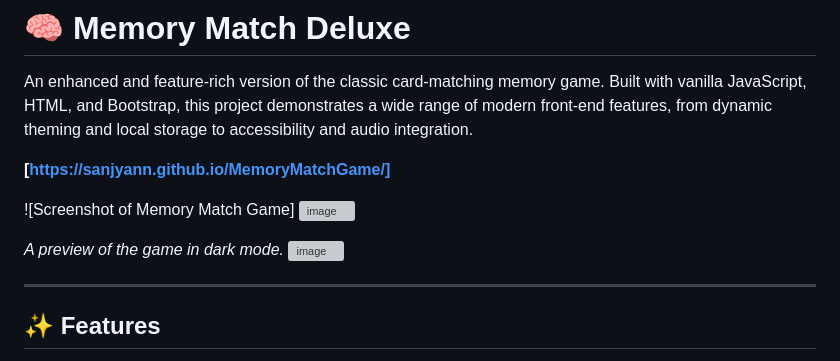
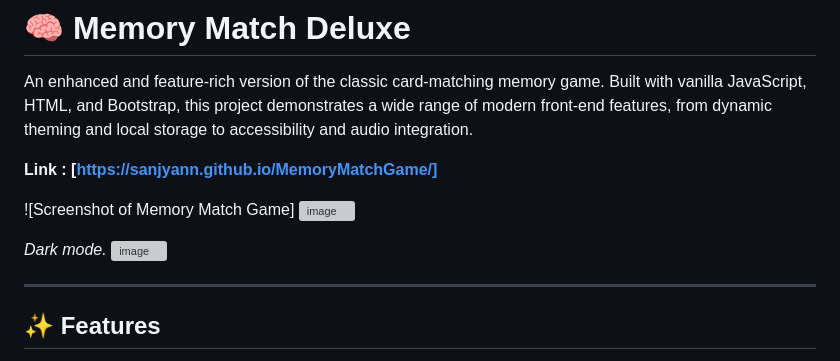
Before and after one commit to Sanjyann/MemoryMatchGame, a Markdown page: README.md, the part around the change. GitHub-like rendering; grey boxes are pictures that could not be loaded.

```diff
--- a/README.md
+++ b/README.md
@@ -2,12 +2,13 @@
 
 An enhanced and feature-rich version of the classic card-matching memory game. Built with vanilla JavaScript, HTML, and Bootstrap, this project demonstrates a wide range of modern front-end features, from dynamic theming and local storage to accessibility and audio integration.
 
-**[https://sanjyann.github.io/MemoryMatchGame/]**
+**Link : [https://sanjyann.github.io/MemoryMatchGame/]**
 
 ![Screenshot of Memory Match Game]
 <img width="1897" height="926" alt="image" src="https://github.com/user-attachments/assets/0410a658-205c-42ae-8ad8-26432d0a5e04" />
 
-*A preview of the game in dark mode.*
+
+*Dark mode.*
 <img width="1903" height="927" alt="image" src="https://github.com/user-attachments/assets/41988664-80cc-4b1f-8eb5-de3a18e15b37" />
 
 ---
```
